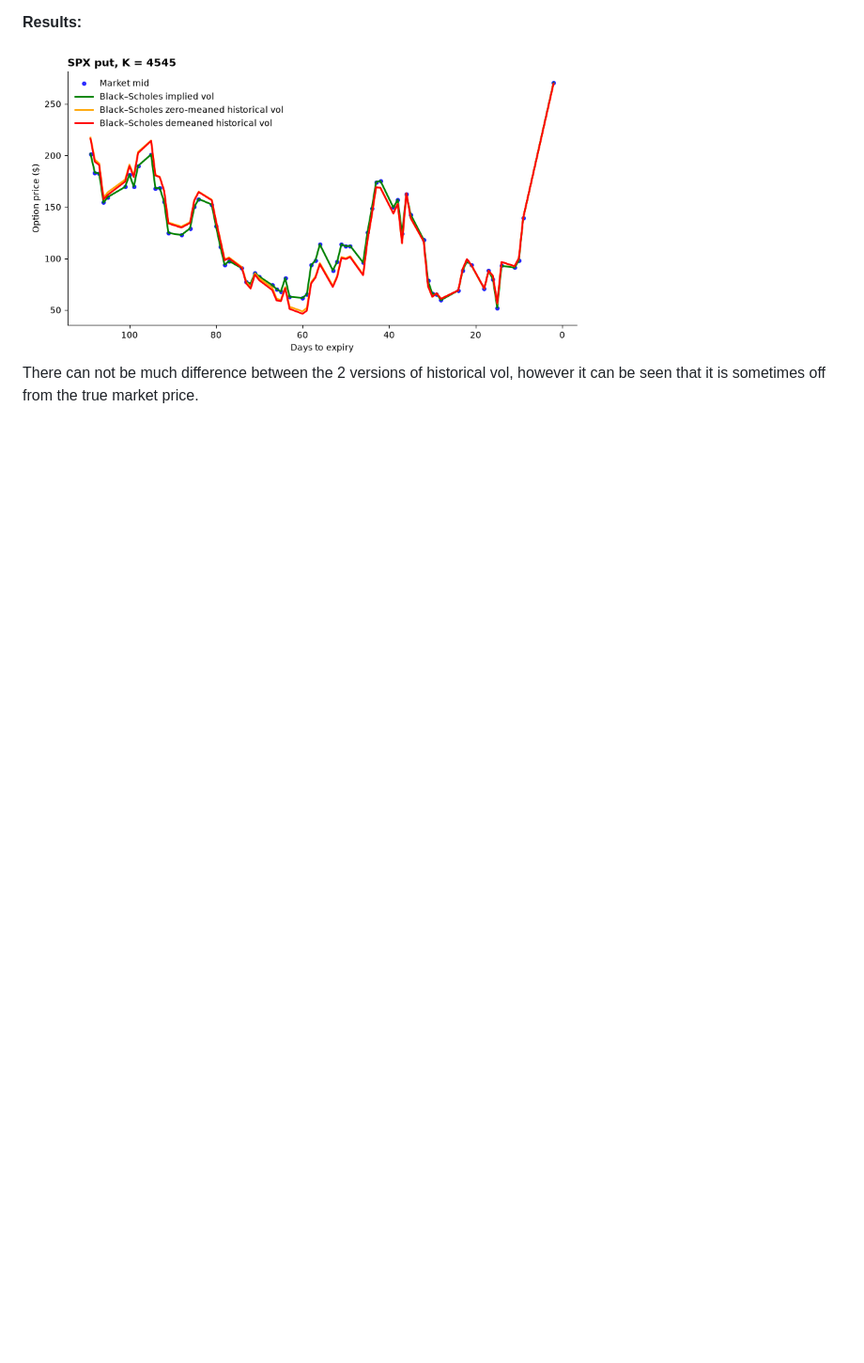
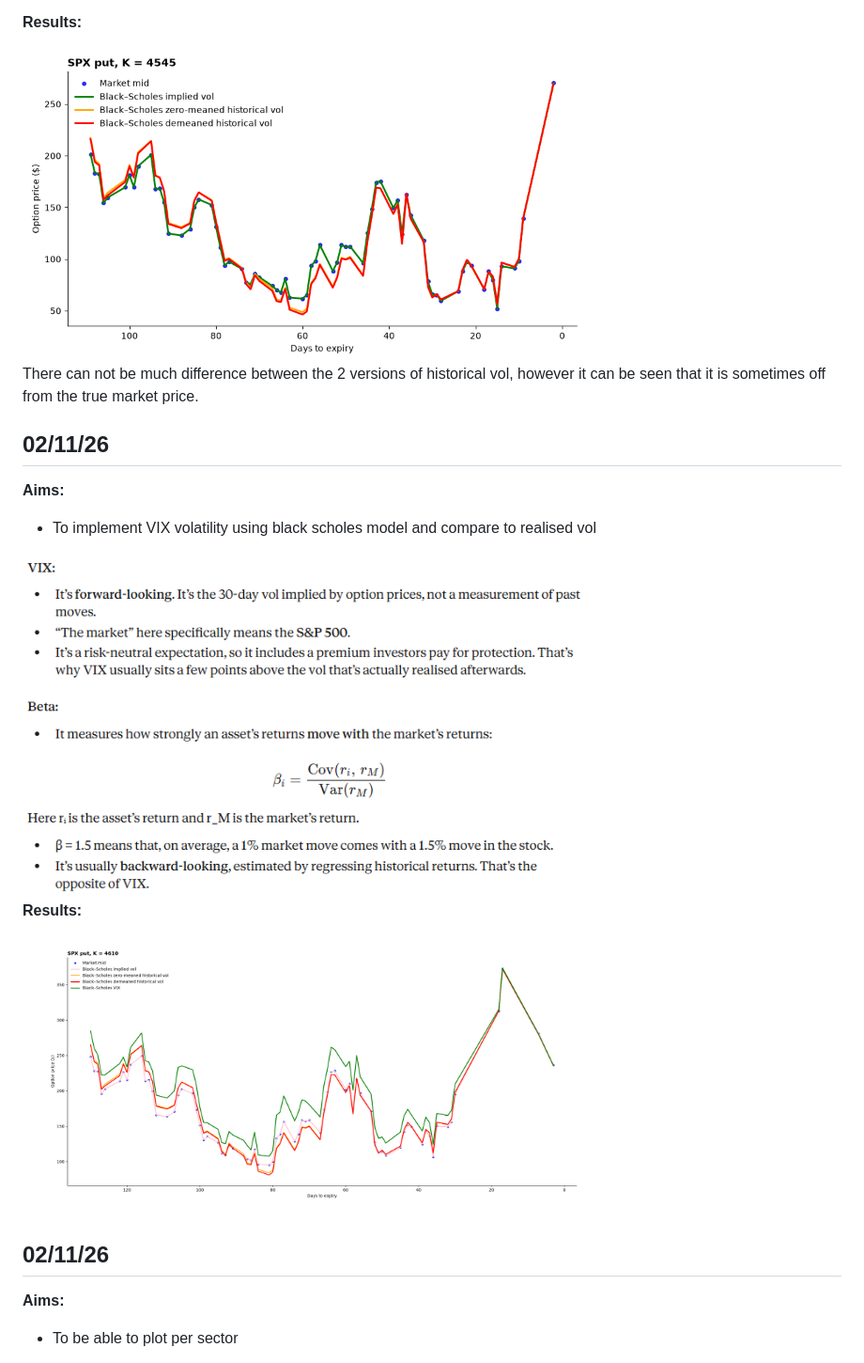
Before and after one commit to cid02413919/option-pricing-msci, a Markdown page: lab_book.md, the part around one of its changes. Shown at 94% size. Drawn GitHub-style; pictures changed too: figures/VIX_implied_realised_vol_bs.png (added); blank space fills up the shorter version.

Commit message:
Added VIX vol, and working on pricing by sector

```diff
--- a/lab_book.md
+++ b/lab_book.md
@@ -28,3 +28,18 @@ We made the data importing methods so they could be imported when needed. We plo
 <img src="figures/realised_vol_wrt_time.png" width="600">
 
 There can not be much difference between the 2 versions of historical vol, however it can be seen that it is sometimes off from the true market price.
+
+## 02/11/26
+**Aims:**
+- To implement VIX volatility using black scholes model and compare to realised vol
+
+<img src="figures/beta_VIX.png" width="600">
+
+**Results:**
+
+<img src="figures/VIX_implied_realised_vol_bs.png" width="600">
+
+## 02/11/26
+**Aims:**
+- To be able to plot per sector
+
```
Also changed, not shown: other parts of lab_book.md (+3 -0 lines), figures/Screenshot 2026-11-02 162020.png (added), 5 other files.
